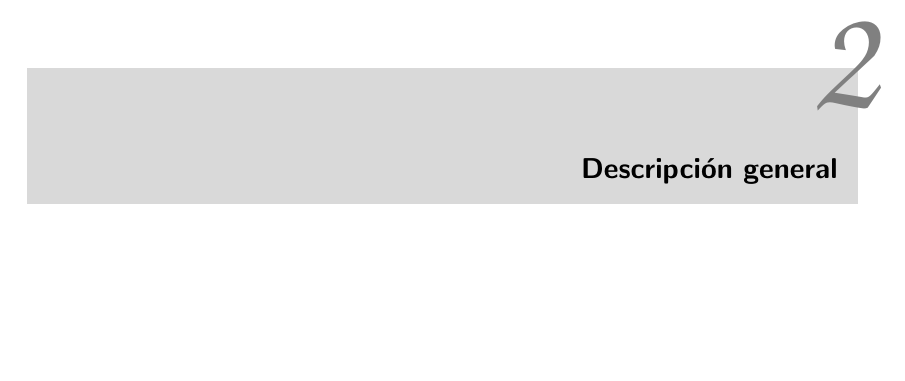
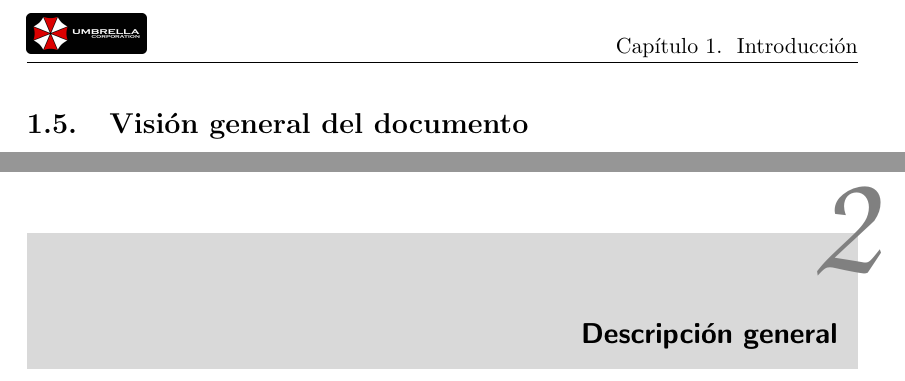
Before and after one commit to ricki/iso2010-11-doc, a LaTeX document (latex/srs/srs.tex, which reads latex/srs/01-intro.tex): part of page 6 of 8 before the commit and two parts of pages 6 and 7 of 9 after it, the two joined at a grey line, cut at the place of the change, the shorter picture padded with empty space. Compiled offline with pdfLaTeX.

Commit message:
Añadido el título para la sección 1.5 Visión general del documento.

```diff
--- a/latex/srs/01-intro.tex
+++ b/latex/srs/01-intro.tex
@@ -33,3 +33,7 @@ Además, se han tomado como ejemplo a seguir los siguientes documentos:\\
 \url{http://www.cse.msu.edu/~chengb/RE-491/Papers/SRSExample-webapp.doc}\\
 \url{http://mcis.jsu.edu/studio/SRSSample.doc}\\
 }\\
+
+\section{Visión general del documento}
+
+% TODO : Ya lo escribire cuando tenga hecho el capitulo 2
```
